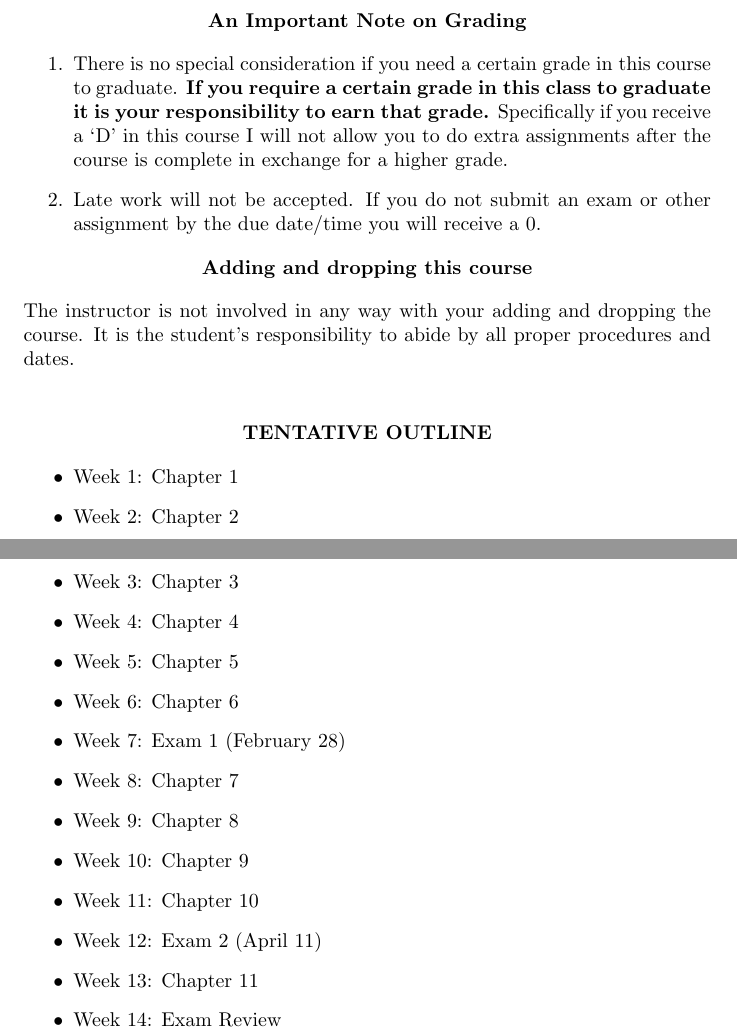
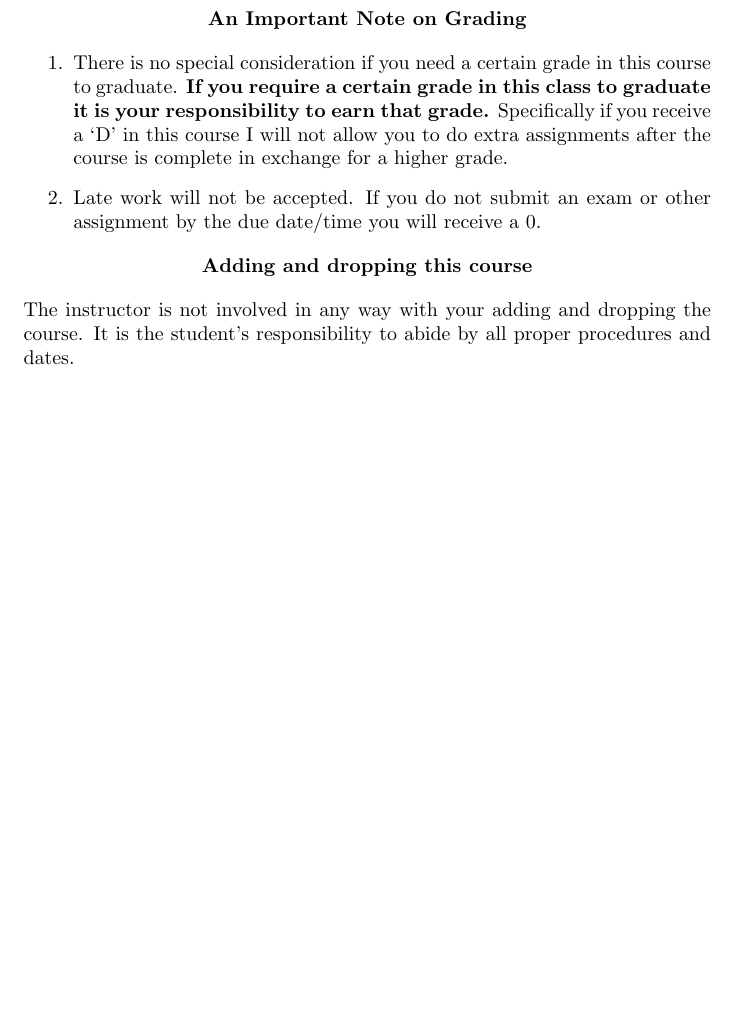
Before and after one commit to Matt-Brigida/fin_341_syllabus, a LaTeX document (index.tex): two parts of pages 4 and 5 of 5 before the commit and part of page 4 of 4 after it, the two joined at a grey line, cut so that both start at the same text, the shorter picture padded with empty space. Compiled offline with pdfLaTeX.

Commit message:
need to add exam dates next

```diff
--- a/index.tex
+++ b/index.tex
@@ -214,25 +216,28 @@ The instructor is not involved in any way with your adding and dropping the cour
 %% \item Disruptive behavior in the classroom will not be tolerated.
 %% \item You may not use tobacco products in class.
 %% \end{enumerate}
-\begin{center}
-\vspace*{5pt}
-{\bf TENTATIVE OUTLINE}
-\end{center}
-\begin{itemize}
-\item Week 1:  Chapter 1
-\item Week 2:   Chapter 2
-\item Week 3:  Chapter 3
-\item Week 4:  Chapter 4
-\item Week 5:  Chapter 5
-\item Week 6:  Chapter 6
-\item Week 7:  Exam 1 (February 28)
-\item Week 8:  Chapter 7
-\item Week 9:  Chapter 8
-\item Week 10:  Chapter 9
-\item Week 11:  Chapter 10
-\item Week 12:  Exam 2 (April 11)
-\item Week 13:  Chapter 11
-\item Week 14:  Exam Review
-\end{itemize}
+
+
+
+%% \begin{center}
+%% \vspace*{5pt}
+%% {\bf TENTATIVE OUTLINE}
+%% \end{center}
+%% \begin{itemize}
+%% \item Week 1:  Chapter 1
+%% \item Week 2:   Chapter 2
+%% \item Week 3:  Chapter 3
+%% \item Week 4:  Chapter 4
+%% \item Week 5:  Chapter 5
+%% \item Week 6:  Chapter 6
+%% \item Week 7:  Exam 1 (February 28)
+%% \item Week 8:  Chapter 7
+%% \item Week 9:  Chapter 8
+%% \item Week 10:  Chapter 9
+%% \item Week 11:  Chapter 10
+%% \item Week 12:  Exam 2 (April 11)
+%% \item Week 13:  Chapter 11
+%% \item Week 14:  Exam Review
+%% \end{itemize}
 
 \end{document}
```
Also changed, not shown: index.pdf, index.tex (14 more changed lines).
